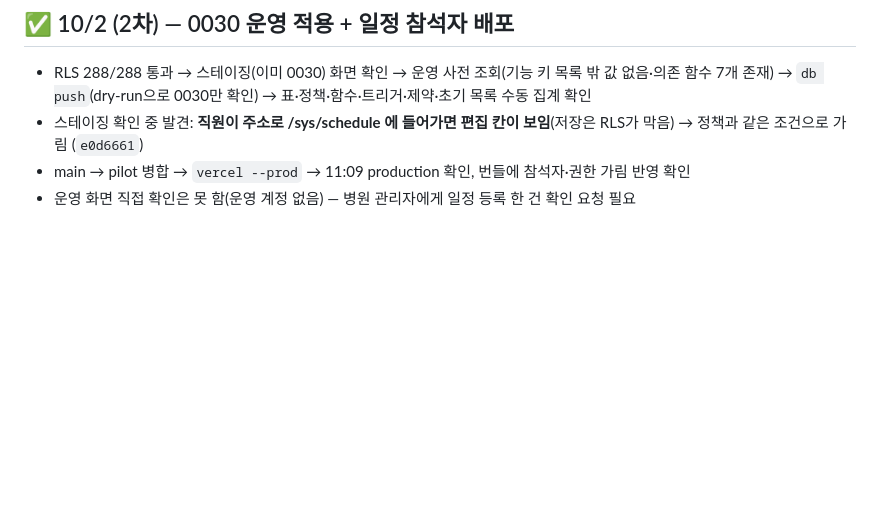
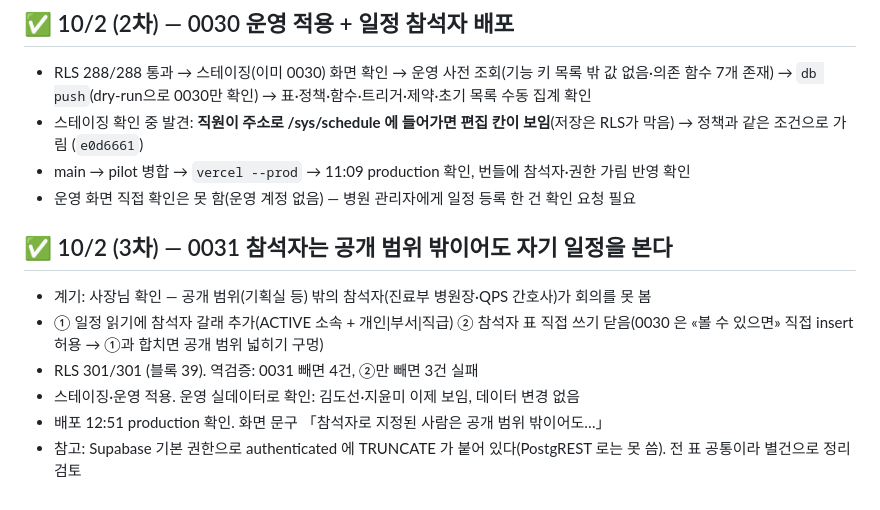
Before and after one commit to rachelchoi11/rainbow-colorbox, a Markdown page: work-dashboard/silvertoktok.md, the part around the change. Drawn GitHub-style; blank space fills up the shorter version.

Commit message:
silvertoktok: 10/2 0031 참석자 열람

```diff
--- a/work-dashboard/silvertoktok.md
+++ b/work-dashboard/silvertoktok.md
@@ -611,3 +611,11 @@ GitHub 에는 반영(`33b4233`)됐는데 Vercel 은 **Preview 만** 만들었고
 - 스테이징 확인 중 발견: **직원이 주소로 /sys/schedule 에 들어가면 편집 칸이 보임**(저장은 RLS가 막음) → 정책과 같은 조건으로 가림 (`e0d6661`)
 - main → pilot 병합 → `vercel --prod` → 11:09 production 확인, 번들에 참석자·권한 가림 반영 확인
 - 운영 화면 직접 확인은 못 함(운영 계정 없음) — 병원 관리자에게 일정 등록 한 건 확인 요청 필요
+
+## ✅ 10/2 (3차) — 0031 참석자는 공개 범위 밖이어도 자기 일정을 본다
+- 계기: 사장님 확인 — 공개 범위(기획실 등) 밖의 참석자(진료부 병원장·QPS 간호사)가 회의를 못 봄
+- ① 일정 읽기에 참석자 갈래 추가(ACTIVE 소속 + 개인|부서|직급) ② 참석자 표 직접 쓰기 닫음(0030 은 «볼 수 있으면» 직접 insert 허용 → ①과 합치면 공개 범위 넓히기 구멍)
+- RLS 301/301 (블록 39). 역검증: 0031 빼면 4건, ②만 빼면 3건 실패
+- 스테이징·운영 적용. 운영 실데이터로 확인: 김도선·지윤미 이제 보임, 데이터 변경 없음
+- 배포 12:51 production 확인. 화면 문구 「참석자로 지정된 사람은 공개 범위 밖이어도…」
+- 참고: Supabase 기본 권한으로 authenticated 에 TRUNCATE 가 붙어 있다(PostgREST 로는 못 씀). 전 표 공통이라 별건으로 정리 검토
```
